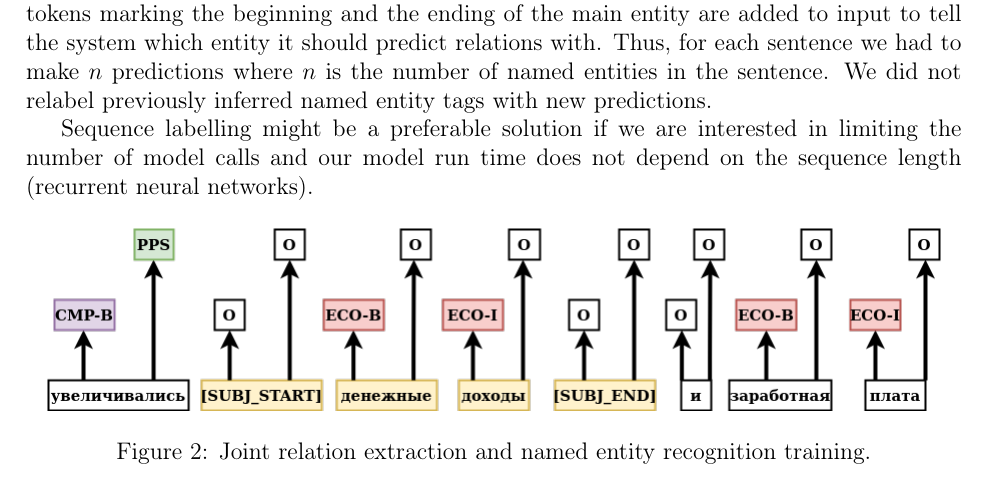
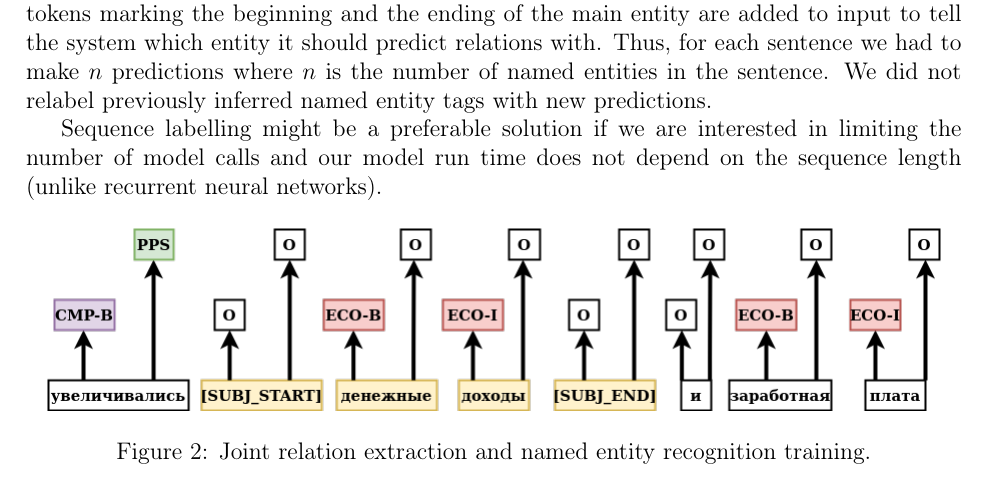
Before and after one commit to denis-gordeev/rurebus_paper, a LaTeX document (dialogue.tex): part of page 4 of 6, cut so that both start at the same text. Compiled offline with pdfLaTeX.

Commit message:
other changes

```diff
--- a/dialogue.tex
+++ b/dialogue.tex
@@ -160,7 +160,7 @@
 
 	Akin to BERT-multitask learning, in this competition we wanted to experiment with simultaneous finetuning for separate tracks. RuREBus competition provided an excellent framework for this idea because we had separate tracks with different target values but the same input data. Thus, we tried a multitask architecture to jointly predict tags and relations. To do so, we consider relation extraction as a sequence labeling problem (similar to how named entity recognition is usually solved). In each example we have one marked main entity and we predict all named entity tags and all relations between the main token and all other tokens in the sentence (see Fig. \ref{fig:rel}). We put an empty relation label (‘0’) if a token does not have relation to the marked entity and the relation tag otherwise. Special tokens marking the beginning and the ending of the main entity are added to input to tell the system which entity it should predict relations with. Thus, for each sentence we had to make $n$ predictions where $n$ is the number of named entities in the sentence. We did not relabel previously inferred named entity tags with new predictions.
 
-	Sequence labelling might be a preferable solution if we are interested in limiting the number of model calls and our model run time does not depend on the sequence length (recurrent neural networks).
+	Sequence labelling might be a preferable solution if we are interested in limiting the number of model calls and our model run time does not depend on the sequence length (unlike recurrent neural networks).
 
 	\begin{figure}[thb]
 		\centering
```
Also changed, not shown: dialogue.pdf.
